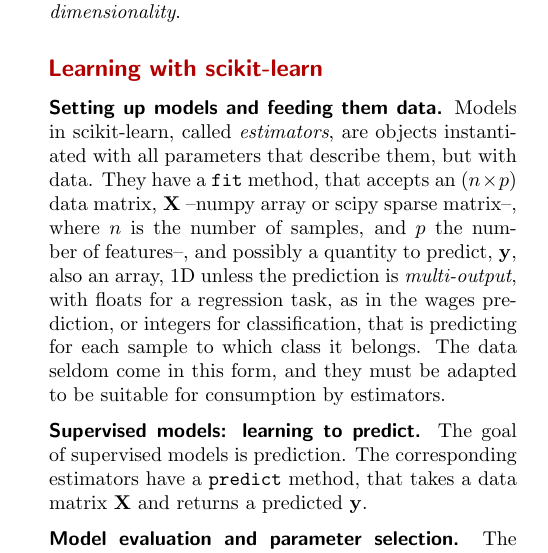
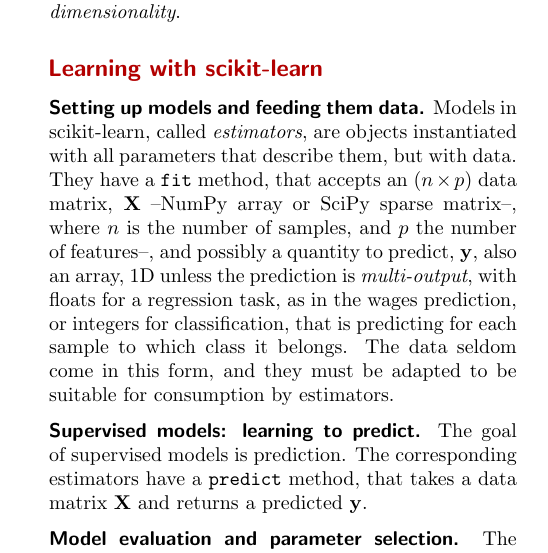
Before and after one commit to Parietal-INRIA/scikit-learn-magazine, a LaTeX paper (article.tex): part of one column of page 2 of 5, cut so that both start at the same text. Compiled offline with pdfLaTeX.

Commit message:
capitalize NumPy, SciPy

```diff
--- a/article.tex
+++ b/article.tex
@@ -200,7 +200,7 @@
 Models in scikit-learn, called \emph{estimators}, are objects
 instantiated with all parameters that describe them, but with data. They
 have a {\tt fit} method, that accepts an $(n \times p)$ data matrix,
-$\mathbf{X}$ --numpy array or scipy sparse matrix--, where $n$ is the
+$\mathbf{X}$ --NumPy array or SciPy sparse matrix--, where $n$ is the
 number of samples, and $p$ the number of features--, and possibly a
 quantity to predict, $\mathbf{y}$, also an array, 1D unless the
 prediction is \emph{multi-output}, with floats for a regression task, as
```
